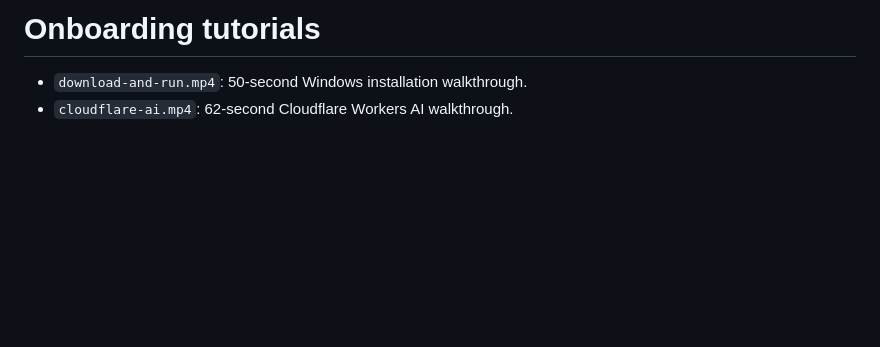
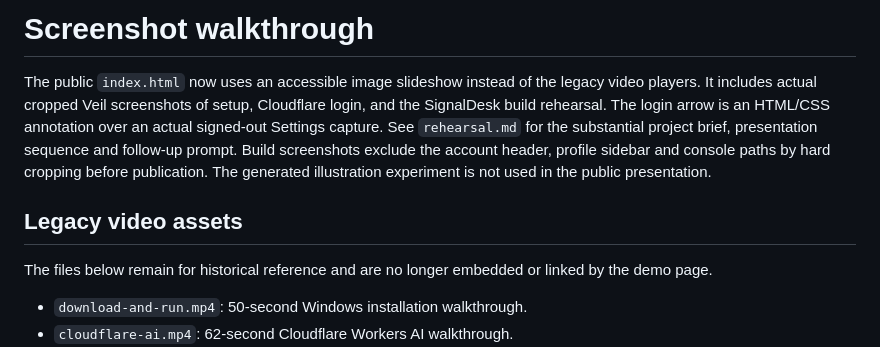
Before and after one commit to gary23w/nl-veil, a Markdown page: docs/demos/README.md, the part around the change. Drawn GitHub-style; blank space fills up the shorter version.

Commit message:
docs: replace broken demo players with real screenshot walkthrough

```diff
--- a/docs/demos/README.md
+++ b/docs/demos/README.md
@@ -1,4 +1,15 @@
-# Onboarding tutorials
+# Screenshot walkthrough
+
+The public `index.html` now uses an accessible image slideshow instead of the legacy video players.
+It includes actual cropped Veil screenshots of setup, Cloudflare login, and the SignalDesk build rehearsal.
+The login arrow is an HTML/CSS annotation over an actual signed-out Settings capture.
+See `rehearsal.md` for the substantial project brief, presentation sequence and follow-up prompt.
+Build screenshots exclude the account header, profile sidebar and console paths by hard cropping before publication.
+The generated illustration experiment is not used in the public presentation.
+
+## Legacy video assets
+
+The files below remain for historical reference and are no longer embedded or linked by the demo page.
 
 - `download-and-run.mp4`: 50-second Windows installation walkthrough.
 - `cloudflare-ai.mp4`: 62-second Cloudflare Workers AI walkthrough.
```
Also changed, not shown: README.md (+1 -1 lines), docs/demos/rehearsal.md (added, +35 -0 lines), docs/demos/slides/build-brief.png (added), docs/demos/slides/build-plan.png (added), 2 other files.
